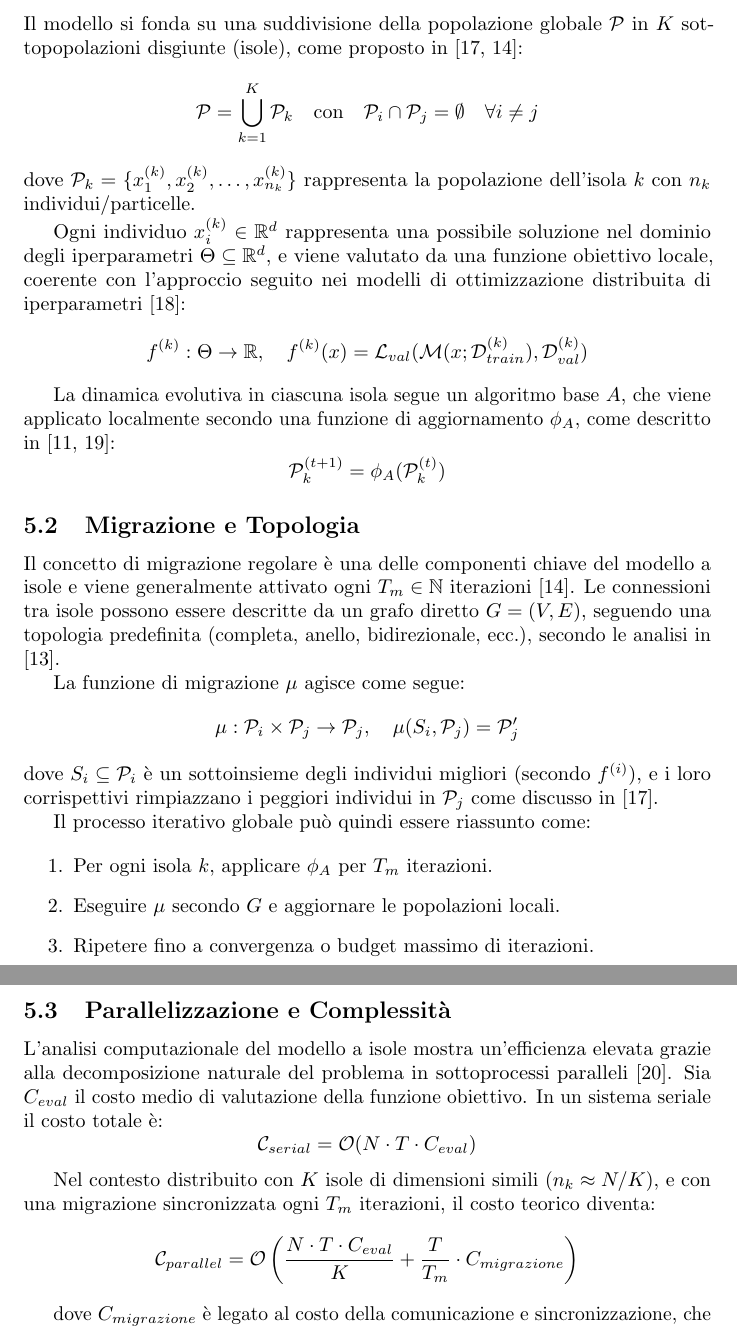
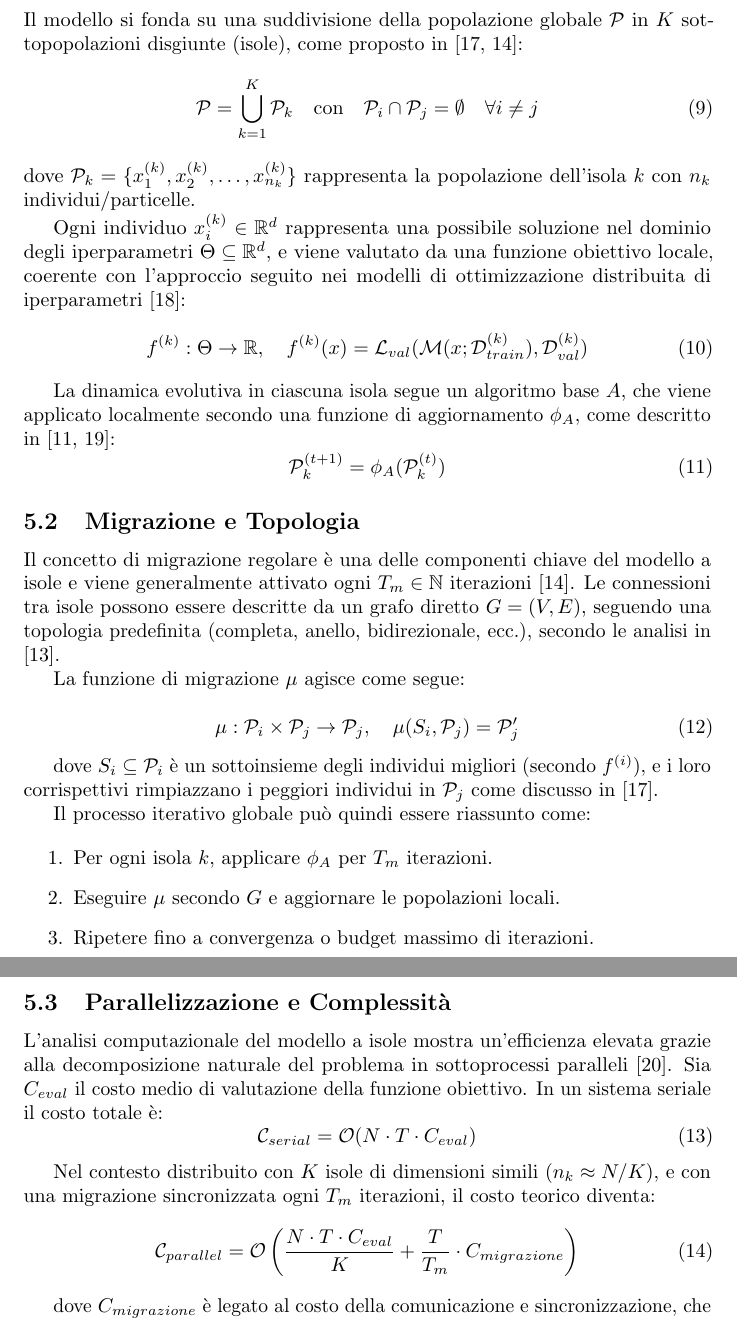
Before and after one commit to GiovanniIacuzzo/water-4.0, a LaTeX document (journal/main.tex): two parts of pages 7 and 8 of 16, joined at a grey line, cut so that both start at the same text. Compiled offline with pdfLaTeX.

Commit message:
Aggiorna la data nel documento principale e modifica la formattazione delle equazioni per una migliore leggibilità

```diff
--- a/journal/main.tex
+++ b/journal/main.tex
@@ -11,7 +11,7 @@
 
 \title{Progetto WATER 4.0}
 \author{Giovanni Giuseppe Iacuzzo}
-\date{05-07-2025}
+\date{13-07-2025}
 
 \begin{document}
 \sloppy
@@ -261,23 +261,23 @@ con una cooperazione adattiva tra i processi \cite{tomassini2005spatially, cantu
 
 Il modello si fonda su una suddivisione della popolazione globale $\mathcal{P}$ in $K$ sottopopolazioni
 disgiunte (isole), come proposto in \cite{alba2002parallelism, tomassini2005spatially}:
-\[
+\begin{equation}
 \mathcal{P} = \bigcup_{k=1}^K \mathcal{P}_k \quad \text{con} \quad \mathcal{P}_i \cap \mathcal{P}_j = \emptyset \quad \forall i \neq j
-\]
+\end{equation}
 dove $\mathcal{P}_k = \{x_1^{(k)}, x_2^{(k)}, \dots, x_{n_k}^{(k)}\}$ rappresenta la popolazione dell'isola $k$ con $n_k$ individui/particelle.
 
 Ogni individuo $x_i^{(k)} \in \mathbb{R}^d$ rappresenta una possibile soluzione nel dominio degli
 iperparametri $\Theta \subseteq \mathbb{R}^d$, e viene valutato da una funzione obiettivo locale,
 coerente con l'approccio seguito nei modelli di ottimizzazione distribuita di iperparametri \cite{li2019openbox}:
-\[
+\begin{equation}
 f^{(k)} : \Theta \to \mathbb{R}, \quad f^{(k)}(x) = \mathcal{L}_{val}(\mathcal{M}(x; \mathcal{D}_{train}^{(k)}), \mathcal{D}_{val}^{(k)})
-\]
+\end{equation}
 
 La dinamica evolutiva in ciascuna isola segue un algoritmo base $A$, che viene applicato localmente
 secondo una funzione di aggiornamento $\phi_A$, come descritto in \cite{kennedy1995particle, engelbrecht2007computational}:
-\[
+\begin{equation}
 \mathcal{P}_k^{(t+1)} = \phi_A(\mathcal{P}_k^{(t)})
-\]
+\end{equation}
 
 \subsection{Migrazione e Topologia}
 
@@ -287,9 +287,11 @@ Le connessioni tra isole possono essere descritte da un grafo diretto $G = (V, E
 topologia predefinita (completa, anello, bidirezionale, ecc.), secondo le analisi in \cite{cantupaz1998survey}.
 
 La funzione di migrazione $\mu$ agisce come segue:
-\[
+
+\begin{equation}
 \mu: \mathcal{P}_i \times \mathcal{P}_j \rightarrow \mathcal{P}_j, \quad \mu(S_i, \mathcal{P}_j) = \mathcal{P}_j'
-\]
+\end{equation}
+
 dove $S_i \subseteq \mathcal{P}_i$ è un sottoinsieme degli individui migliori (secondo $f^{(i)}$), e i loro
 corrispettivi rimpiazzano i peggiori individui in $\mathcal{P}_j$ come discusso in \cite{alba2002parallelism}.
 
@@ -306,15 +308,15 @@ Il processo iterativo globale può quindi essere riassunto come:
 L'analisi computazionale del modello a isole mostra un'efficienza elevata grazie alla decomposizione
 naturale del problema in sottoprocessi paralleli \cite{alba2005parallel}. Sia $C_{eval}$ il costo medio
 di valutazione della funzione obiettivo. In un sistema seriale il costo totale è:
-\[
+\begin{equation}
 \mathcal{C}_{serial} = \mathcal{O}(N \cdot T \cdot C_{eval})
-\]
+\end{equation}
 
 Nel contesto distribuito con $K$ isole di dimensioni simili ($n_k \approx N/K$), e con una migrazione
 sincronizzata ogni $T_m$ iterazioni, il costo teorico diventa:
-\[
+\begin{equation}
 \mathcal{C}_{parallel} = \mathcal{O}\left(\frac{N \cdot T \cdot C_{eval}}{K} + \frac{T}{T_m} \cdot C_{migrazione}\right)
-\]
+\end{equation}
 
 dove $C_{migrazione}$ è legato al costo della comunicazione e sincronizzazione, che può essere ridotto
 sfruttando modelli asincroni o a bassa frequenza di migrazione, come suggerito in \cite{cantupaz1998survey}.
```
Also changed, not shown: 1 other file.
